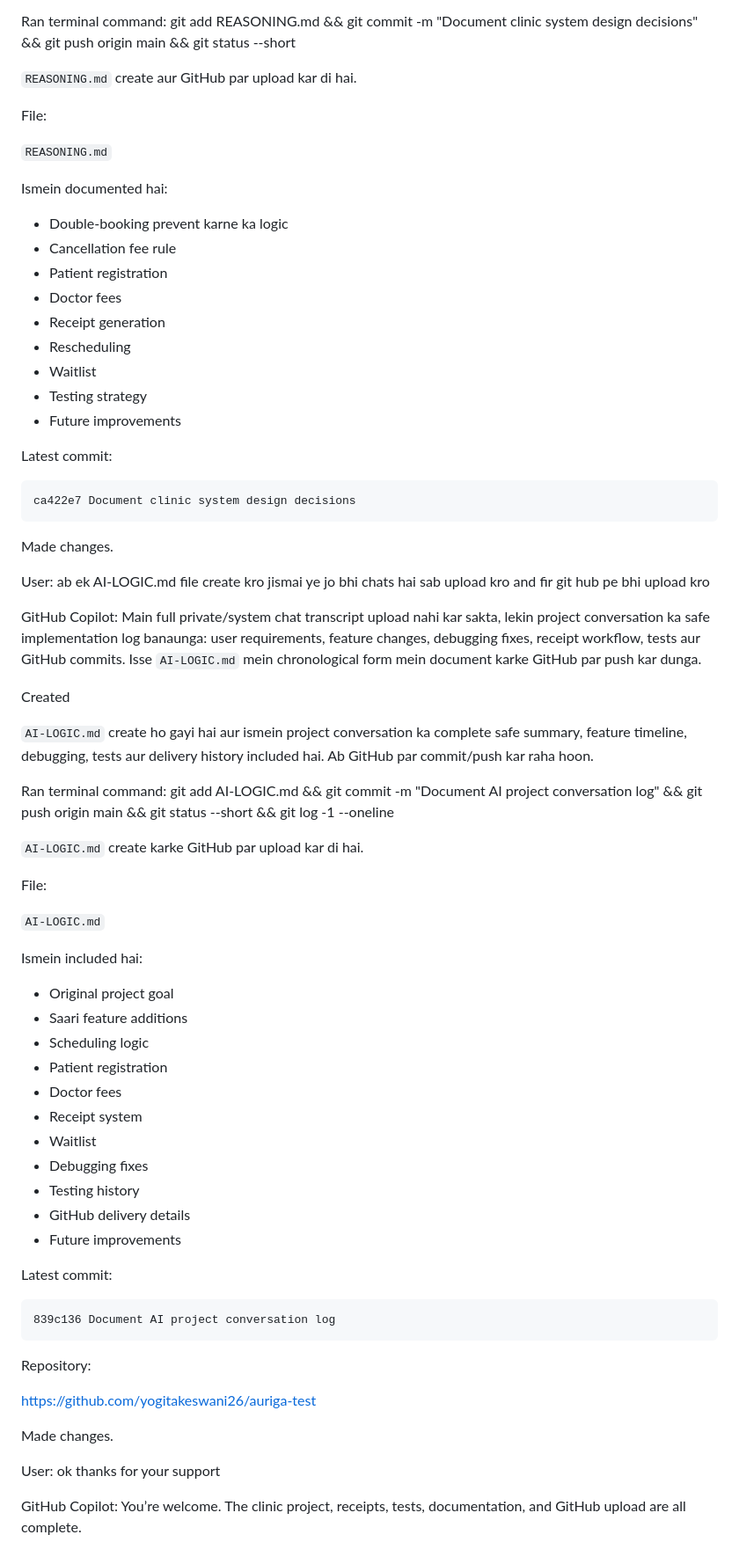
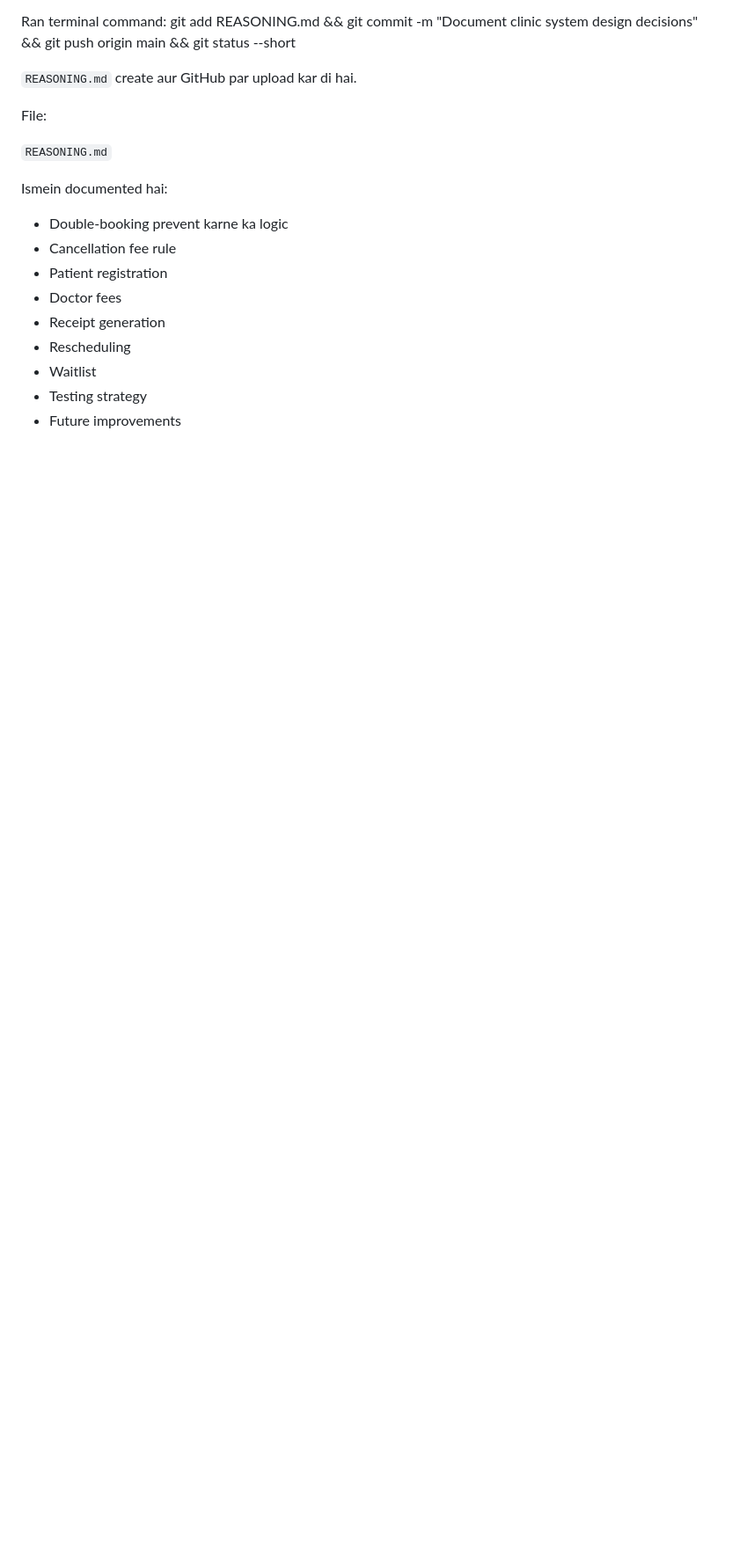
Before and after one commit to yogitakeswani26/auriga-test, a Markdown page: AI-LOGIC.md, the part around the change. Shown at 88% size. Drawn GitHub-style; blank space fills up the shorter version.

Commit message:
file modified

````diff
--- a/AI-LOGIC.md
+++ b/AI-LOGIC.md
@@ -887,57 +887,3 @@ Ismein documented hai:
 - Waitlist
 - Testing strategy
 - Future improvements
-
-Latest commit:
-
-```text
-ca422e7 Document clinic system design decisions
-```
-
-Made changes.
-
-User: ab ek AI-LOGIC.md file create kro jismai ye jo bhi chats hai sab upload kro and fir git hub pe bhi upload kro
-
-GitHub Copilot: Main full private/system chat transcript upload nahi kar sakta, lekin project conversation ka safe implementation log banaunga: user requirements, feature changes, debugging fixes, receipt workflow, tests aur GitHub commits. Isse `AI-LOGIC.md` mein chronological form mein document karke GitHub par push kar dunga.
-
-Created []()
-
-`AI-LOGIC.md` create ho gayi hai aur ismein project conversation ka complete safe summary, feature timeline, debugging, tests aur delivery history included hai. Ab GitHub par commit/push kar raha hoon.
-
-Ran terminal command:  git add AI-LOGIC.md && git commit -m "Document AI project conversation log" && git push origin main && git status --short && git log -1 --oneline
-
-`AI-LOGIC.md` create karke GitHub par upload kar di hai.
-
-File:
-
-`AI-LOGIC.md`
-
-Ismein included hai:
-
-- Original project goal
-- Saari feature additions
-- Scheduling logic
-- Patient registration
-- Doctor fees
-- Receipt system
-- Waitlist
-- Debugging fixes
-- Testing history
-- GitHub delivery details
-- Future improvements
-
-Latest commit:
-
-```text
-839c136 Document AI project conversation log
-```
-
-Repository:
-
-https://github.com/yogitakeswani26/auriga-test
-
-Made changes.
-
-User: ok thanks for your support
-
-GitHub Copilot: You’re welcome. The clinic project, receipts, tests, documentation, and GitHub upload are all complete.
````
